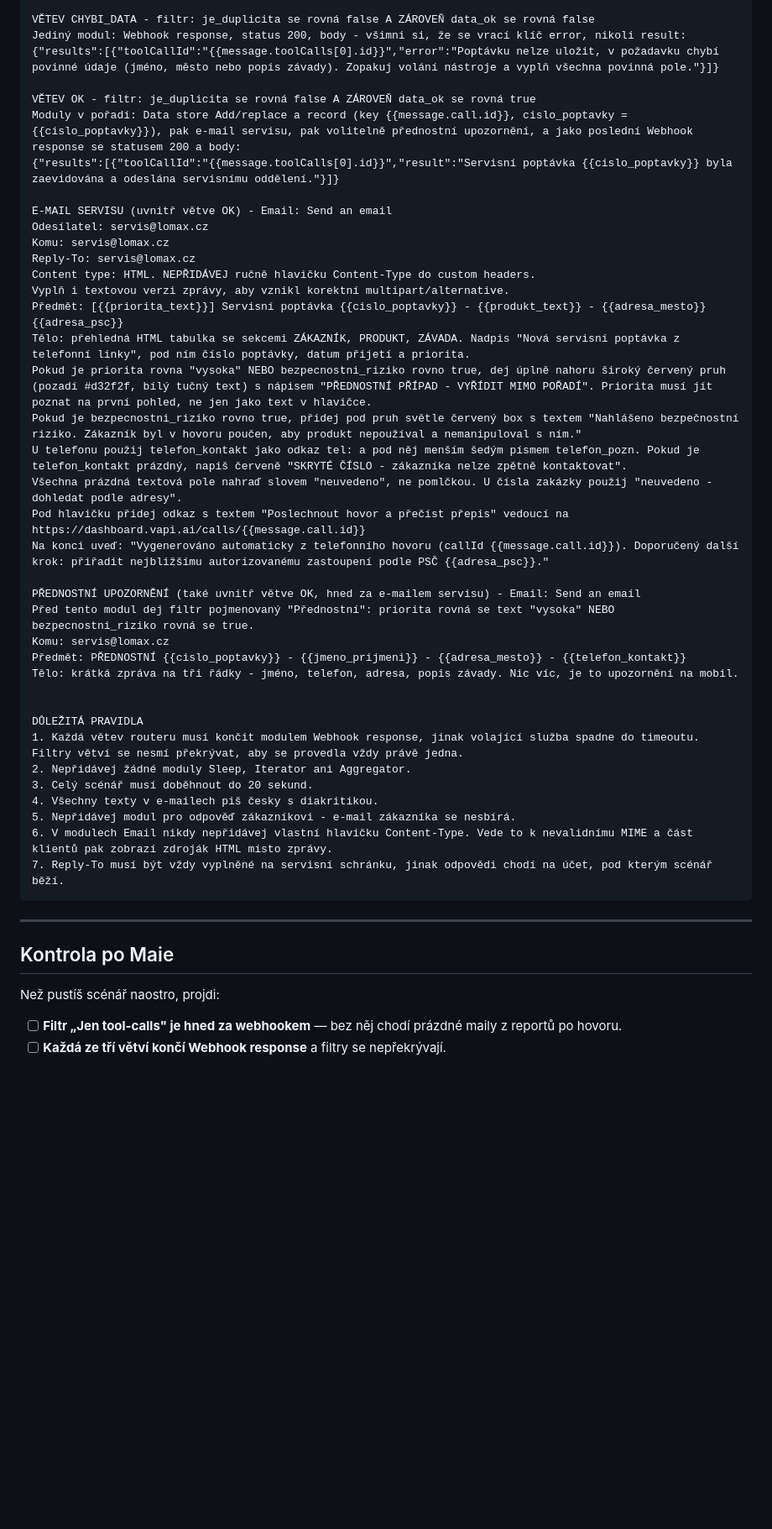
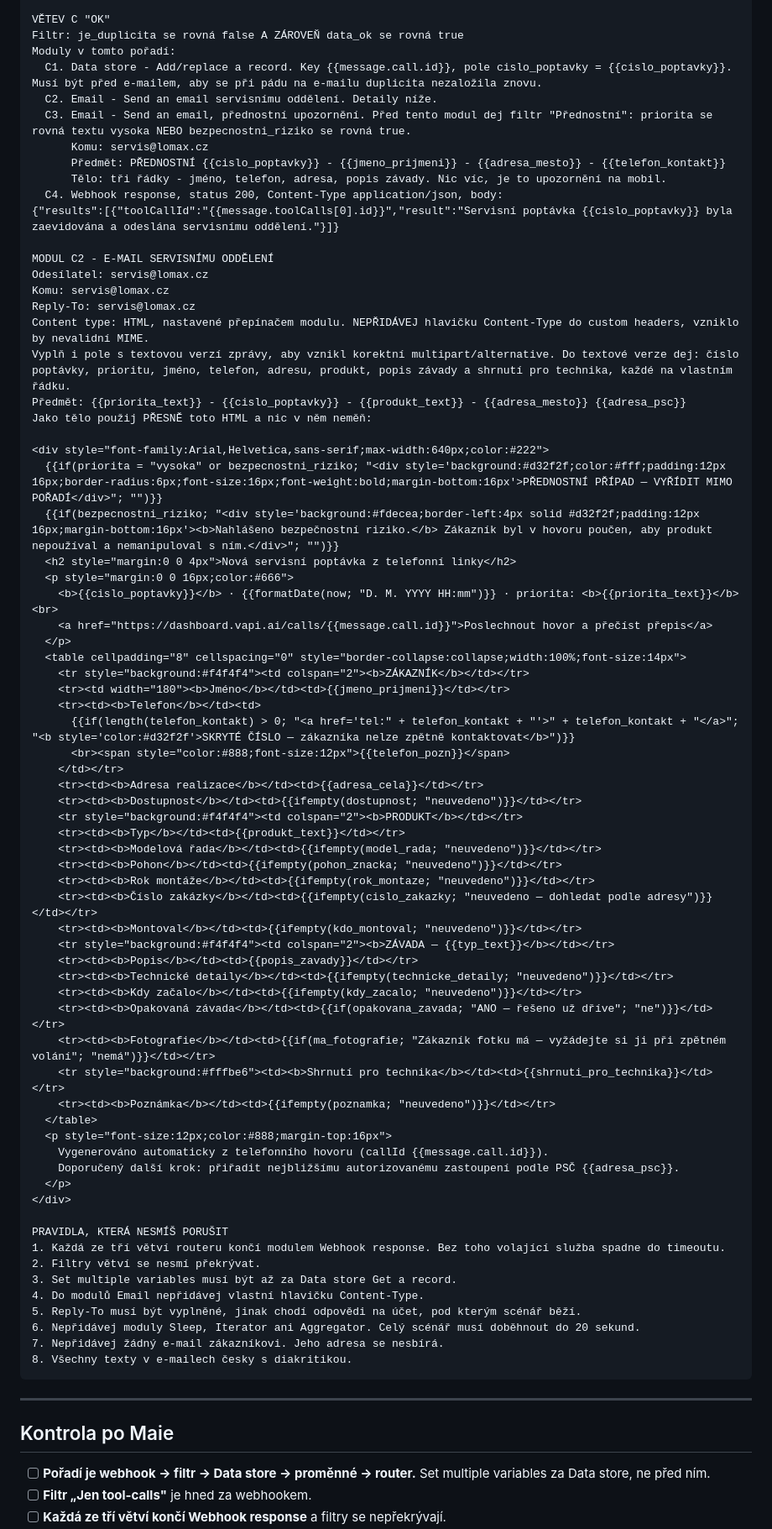
Before and after one commit to paveklukas5-droid/LLLL, a Markdown page: lomax-voiceagent/10-maia-prompt.md, the part around one of its changes. Shown at 84% size. Drawn GitHub-style; blank space fills up the shorter version.

````diff
--- a/lomax-voiceagent/10-maia-prompt.md
+++ b/lomax-voiceagent/10-maia-prompt.md
@@ -56,49 +69,79 @@ Jediný modul: Webhook response, status 200, body:
 
-VĚTEV CHYBI_DATA - filtr: je_duplicita se rovná false A ZÁROVEŇ data_ok se rovná false
-Jediný modul: Webhook response, status 200, body - všimni si, že se vrací klíč error, nikoli result:
-{"results":[{"toolCallId":"{{message.toolCalls[0].id}}","error":"Poptávku nelze uložit, v požadavku chybí povinné údaje (jméno, město nebo popis závady). Zopakuj volání nástroje a vyplň všechna povinná pole."}]}
-
-VĚTEV OK - filtr: je_duplicita se rovná false A ZÁROVEŇ data_ok se rovná true
-Moduly v pořadí: Data store Add/replace a record (key {{message.call.id}}, cislo_poptavky = {{cislo_poptavky}}), pak e-mail servisu, pak volitelně přednostní upozornění, a jako poslední Webhook response se statusem 200 a body:
+VĚTEV C "OK"
+Filtr: je_duplicita se rovná false A ZÁROVEŇ data_ok se rovná true
+Moduly v tomto pořadí:
+  C1. Data store - Add/replace a record. Key {{message.call.id}}, pole cislo_poptavky = {{cislo_poptavky}}. Musí být před e-mailem, aby se při pádu na e-mailu duplicita nezaložila znovu.
+  C2. Email - Send an email servisnímu oddělení. Detaily níže.
+  C3. Email - Send an email, přednostní upozornění. Před tento modul dej filtr "Přednostní": priorita se rovná textu vysoka NEBO bezpecnostni_riziko se rovná true.
+      Komu: servis@lomax.cz
+      Předmět: PŘEDNOSTNÍ {{cislo_poptavky}} - {{jmeno_prijmeni}} - {{adresa_mesto}} - {{telefon_kontakt}}
+      Tělo: tři řádky - jméno, telefon, adresa, popis závady. Nic víc, je to upozornění na mobil.
+  C4. Webhook response, status 200, Content-Type application/json, body:
 {"results":[{"toolCallId":"{{message.toolCalls[0].id}}","result":"Servisní poptávka {{cislo_poptavky}} byla zaevidována a odeslána servisnímu oddělení."}]}
 
-E-MAIL SERVISU (uvnitř větve OK) - Email: Send an email
+MODUL C2 - E-MAIL SERVISNÍMU ODDĚLENÍ
 Odesílatel: servis@lomax.cz
 Komu: servis@lomax.cz
 Reply-To: servis@lomax.cz
-Content type: HTML. NEPŘIDÁVEJ ručně hlavičku Content-Type do custom headers.
-Vyplň i textovou verzi zprávy, aby vznikl korektní multipart/alternative.
-Předmět: [{{priorita_text}}] Servisní poptávka {{cislo_poptavky}} - {{produkt_text}} - {{adresa_mesto}} {{adresa_psc}}
-Tělo: přehledná HTML tabulka se sekcemi ZÁKAZNÍK, PRODUKT, ZÁVADA. Nadpis "Nová servisní poptávka z telefonní linky", pod ním číslo poptávky, datum přijetí a priorita.
-Pokud je priorita rovna "vysoka" NEBO bezpecnostni_riziko rovno true, dej úplně nahoru široký červený pruh (pozadí #d32f2f, bílý tučný text) s nápisem "PŘEDNOSTNÍ PŘÍPAD - VYŘÍDIT MIMO POŘADÍ". Priorita musí jít poznat na první pohled, ne jen jako text v hlavičce.
-Pokud je bezpecnostni_riziko rovno true, přidej pod pruh světle červený box s textem "Nahlášeno bezpečnostní riziko. Zákazník byl v hovoru poučen, aby produkt nepoužíval a nemanipuloval s ním."
-U telefonu použij telefon_kontakt jako odkaz tel: a pod něj menším šedým písmem telefon_pozn. Pokud je telefon_kontakt prázdný, napiš červeně "SKRYTÉ ČÍSLO - zákazníka nelze zpětně kontaktovat".
-Všechna prázdná textová pole nahraď slovem "neuvedeno", ne pomlčkou. U čísla zakázky použij "neuvedeno - dohledat podle adresy".
-Pod hlavičku přidej odkaz s textem "Poslechnout hovor a přečíst přepis" vedoucí na https://dashboard.vapi.ai/calls/{{message.call.id}}
-Na konci uveď: "Vygenerováno automaticky z telefonního hovoru (callId {{message.call.id}}). Doporučený další krok: přiřadit nejbližšímu autorizovanému zastoupení podle PSČ {{adresa_psc}}."
+Content type: HTML, nastavené přepínačem modulu. NEPŘIDÁVEJ hlavičku Content-Type do custom headers, vzniklo by nevalidní MIME.
+Vyplň i pole s textovou verzí zprávy, aby vznikl korektní multipart/alternative. Do textové verze dej: číslo poptávky, prioritu, jméno, telefon, adresu, produkt, popis závady a shrnutí pro technika, každé na vlastním řádku.
+Předmět: {{priorita_text}} - {{cislo_poptavky}} - {{produkt_text}} - {{adresa_mesto}} {{adresa_psc}}
+Jako tělo použij PŘESNĚ toto HTML a nic v něm neměň:
 
-PŘEDNOSTNÍ UPOZORNĚNÍ (také uvnitř větve OK, hned za e-mailem servisu) - Email: Send an email
-Před tento modul dej filtr pojmenovaný "Přednostní": priorita rovná se text "vysoka" NEBO bezpecnostni_riziko rovná se true.
-Komu: servis@lomax.cz
-Předmět: PŘEDNOSTNÍ {{cislo_poptavky}} - {{jmeno_prijmeni}} - {{adresa_mesto}} - {{telefon_kontakt}}
-Tělo: krátká zpráva na tři řádky - jméno, telefon, adresa, popis závady. Nic víc, je to upozornění na mobil.
+<div style="font-family:Arial,Helvetica,sans-serif;max-width:640px;color:#222">
+  {{if(priorita = "vysoka" or bezpecnostni_riziko; "<div style='background:#d32f2f;color:#fff;padding:12px 16px;border-radius:6px;font-size:16px;font-weight:bold;margin-bottom:16px'>PŘEDNOSTNÍ PŘÍPAD — VYŘÍDIT MIMO POŘADÍ</div>"; "")}}
+  {{if(bezpecnostni_riziko; "<div style='background:#fdecea;border-left:4px solid #d32f2f;padding:12px 16px;margin-bottom:16px'><b>Nahlášeno bezpečnostní riziko.</b> Zákazník byl v hovoru poučen, aby produkt nepoužíval a nemanipuloval s ním.</div>"; "")}}
+  <h2 style="margin:0 0 4px">Nová servisní poptávka z telefonní linky</h2>
+  <p style="margin:0 0 16px;color:#666">
+    <b>{{cislo_poptavky}}</b> · {{formatDate(now; "D. M. YYYY HH:mm")}} · priorita: <b>{{priorita_text}}</b><br>
+    <a href="https://dashboard.vapi.ai/calls/{{message.call.id}}">Poslechnout hovor a přečíst přepis</a>
+  </p>
+  <table cellpadding="8" cellspacing="0" style="border-collapse:collapse;width:100%;font-size:14px">
+    <tr style="background:#f4f4f4"><td colspan="2"><b>ZÁKAZNÍK</b></td></tr>
+    <tr><td width="180"><b>Jméno</b></td><td>{{jmeno_prijmeni}}</td></tr>
+    <tr><td><b>Telefon</b></td><td>
+      {{if(length(telefon_kontakt) > 0; "<a href='tel:" + telefon_kontakt + "'>" + telefon_kontakt + "</a>"; "<b style='color:#d32f2f'>SKRYTÉ ČÍSLO — zákazníka nelze zpětně kontaktovat</b>")}}
+      <br><span style="color:#888;font-size:12px">{{telefon_pozn}}</span>
+    </td></tr>
+    <tr><td><b>Adresa realizace</b></td><td>{{adresa_cela}}</td></tr>
+    <tr><td><b>Dostupnost</b></td><td>{{ifempty(dostupnost; "neuvedeno")}}</td></tr>
+    <tr style="background:#f4f4f4"><td colspan="2"><b>PRODUKT</b></td></tr>
+    <tr><td><b>Typ</b></td><td>{{produkt_text}}</td></tr>
+    <tr><td><b>Modelová řada</b></td><td>{{ifempty(model_rada; "neuvedeno")}}</td></tr>
+    <tr><td><b>Pohon</b></td><td>{{ifempty(pohon_znacka; "neuvedeno")}}</td></tr>
+    <tr><td><b>Rok montáže</b></td><td>{{ifempty(rok_montaze; "neuvedeno")}}</td></tr>
+    <tr><td><b>Číslo zakázky</b></td><td>{{ifempty(cislo_zakazky; "neuvedeno — dohledat podle adresy")}}</td></tr>
+    <tr><td><b>Montoval</b></td><td>{{ifempty(kdo_montoval; "neuvedeno")}}</td></tr>
+    <tr style="background:#f4f4f4"><td colspan="2"><b>ZÁVADA — {{typ_text}}</b></td></tr>
+    <tr><td><b>Popis</b></td><td>{{popis_zavady}}</td></tr>
+    <tr><td><b>Technické detaily</b></td><td>{{ifempty(technicke_detaily; "neuvedeno")}}</td></tr>
+    <tr><td><b>Kdy začalo</b></td><td>{{ifempty(kdy_zacalo; "neuvedeno")}}</td></tr>
+    <tr><td><b>Opakovaná závada</b></td><td>{{if(opakovana_zavada; "ANO — řešeno už dříve"; "ne")}}</td></tr>
+    <tr><td><b>Fotografie</b></td><td>{{if(ma_fotografie; "Zákazník fotku má — vyžádejte si ji při zpětném volání"; "nemá")}}</td></tr>
+    <tr style="background:#fffbe6"><td><b>Shrnutí pro technika</b></td><td>{{shrnuti_pro_technika}}</td></tr>
+    <tr><td><b>Poznámka</b></td><td>{{ifempty(poznamka; "neuvedeno")}}</td></tr>
+  </table>
+  <p style="font-size:12px;color:#888;margin-top:16px">
+    Vygenerováno automaticky z telefonního hovoru (callId {{message.call.id}}).
+    Doporučený další krok: přiřadit nejbližšímu autorizovanému zastoupení podle PSČ {{adresa_psc}}.
+  </p>
+</div>
 
-
-DŮLEŽITÁ PRAVIDLA
-1. Každá větev routeru musí končit modulem Webhook response, jinak volající služba spadne do timeoutu. Filtry větví se nesmí překrývat, aby se provedla vždy právě jedna.
-2. Nepřidávej žádné moduly Sleep, Iterator ani Aggregator.
-3. Celý scénář musí doběhnout do 20 sekund.
-4. Všechny texty v e-mailech piš česky s diakritikou.
-5. Nepřidávej modul pro odpověď zákazníkovi - e-mail zákazníka se nesbírá.
-6. V modulech Email nikdy nepřidávej vlastní hlavičku Content-Type. Vede to k nevalidnímu MIME a část klientů pak zobrazí zdroják HTML místo zprávy.
-7. Reply-To musí být vždy vyplněné na servisní schránku, jinak odpovědi chodí na účet, pod kterým scénář běží.
+PRAVIDLA, KTERÁ NESMÍŠ PORUŠIT
+1. Každá ze tří větví routeru končí modulem Webhook response. Bez toho volající služba spadne do timeoutu.
+2. Filtry větví se nesmí překrývat.
+3. Set multiple variables musí být až za Data store Get a record.
+4. Do modulů Email nepřidávej vlastní hlavičku Content-Type.
+5. Reply-To musí být vyplněné, jinak chodí odpovědi na účet, pod kterým scénář běží.
+6. Nepřidávej moduly Sleep, Iterator ani Aggregator. Celý scénář musí doběhnout do 20 sekund.
+7. Nepřidávej žádný e-mail zákazníkovi. Jeho adresa se nesbírá.
+8. Všechny texty v e-mailech česky s diakritikou.
 ```
 
 ---
 
 ## Kontrola po Maie
 
-Než pustíš scénář naostro, projdi:
-
-- [ ] **Filtr „Jen tool-calls" je hned za webhookem** — bez něj chodí prázdné maily z reportů po hovoru.
+- [ ] **Pořadí je webhook → filtr → Data store → proměnné → router.** Set multiple variables za Data store, ne před ním.
+- [ ] **Filtr „Jen tool-calls"** je hned za webhookem.
 - [ ] **Každá ze tří větví končí Webhook response** a filtry se nepřekrývají.
````
Also changed, not shown: other parts of lomax-voiceagent/10-maia-prompt.md (+63 -59 lines).
